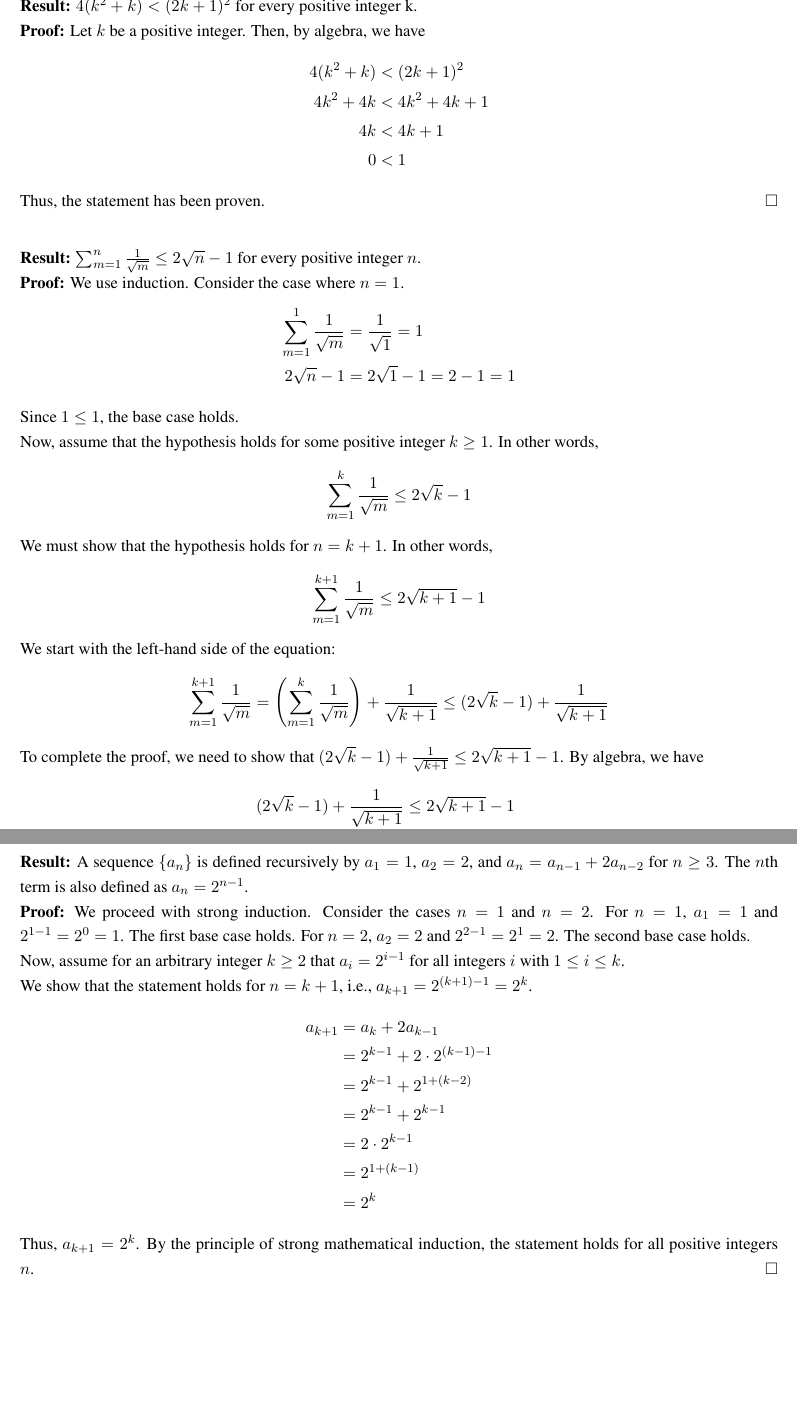
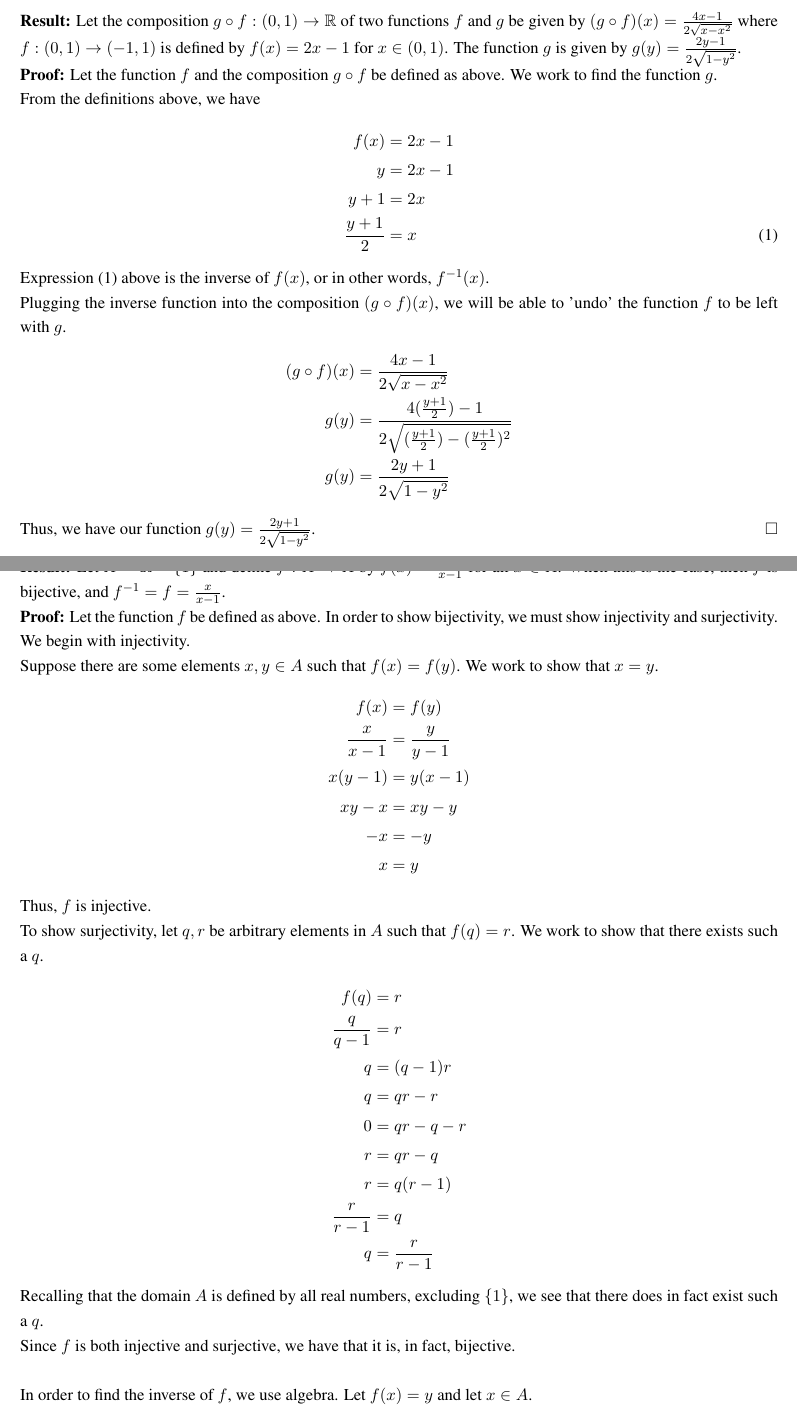
Before and after one commit to Heck-Yea/MATH2800-Fall-2025, a LaTeX document (A07/A07.tex): two parts of pages 4 and 6 of 7 before the commit and two parts of pages 4 and 5 of 7 after it, joined at a grey line, cut at the place of the change, the shorter picture padded with empty space. Compiled offline with pdfLaTeX.

Commit message:
Problems 4, 5 completed. Only 6, 7 left

```diff
--- a/A07/A07.tex
+++ b/A07/A07.tex
@@ -118,43 +118,21 @@
 
 \section*{Problem 4}
 
-    \textbf{Result:} $4(k^2+k) < (2k+1)^2$ for every positive integer k.
+    \textbf{Result:} Let the composition $ g \circ f : (0, 1) \rightarrow \mathbb{R} $ of two functions $f$ and $g$ be given by $ (g \circ f)(x) = \frac{4x-1}{2 \sqrt{x-x^2}} $ where $f: (0,1) \rightarrow (-1, 1) $ is defined by $ f(x) = 2x-1 $ for $x \in (0,1) $. The function $g$ is given by $g(y) = \frac{2y-1}{2\sqrt{1-y^2}}$.
     \\
-    \textbf{Proof:} Let $k$ be a positive integer. Then, by algebra, we have
-    \begin{align}
-        4(k^2+k) <& \ (2k+1)^2 \notag \\
-        4k^2 + 4k <& \ 4k^2 + 4k + 1 \notag \\
-        4k <& \ 4k + 1 \notag \\
-        0 <& \ 1 \notag
-    \end{align}
-    Thus, the statement has been proven. \hfill $\Box$ \\
-
-
-
-    \textbf{Result:} $\sum_{m=1}^{n} \frac{1}{\sqrt{m}} \leq 2\sqrt{n} - 1$ for every positive integer $n$.
-    \\
-    \textbf{Proof:} We use induction. Consider the case where $n = 1$.
+    \textbf{Proof:} Let the function $f$ and the composition $g \circ f$ be defined as above. We work to find the function $g$. \\
+    From the definitions above, we have
     \begin{align*}
-        \sum_{m=1}^{1} \frac{1}{\sqrt{m}} &= \frac{1}{\sqrt{1}} = 1 \\
-        2\sqrt{n} - 1 &= 2\sqrt{1} - 1 = 2 - 1 = 1
+        f(x) &= 2x-1 \\
+        y &= 2x-1 \\
+        y+1 &= 2x \\
+        \frac{y+1}{2} &= x \tag{1}
     \end{align*}
-    Since $1 \leq 1$, the base case holds. \\
-    Now, assume that the hypothesis holds for some positive integer $k \geq 1$. In other words,
+    Expression (1) above is the inverse of $f(x)$, or in other words, $f^{-1}(x)$. \\
+    Plugging the inverse function into the composition $(g \circ f)(x)$, we will be able to 'undo' the function $f$ to be left with $g$.
     \begin{align*}
-        \sum_{m=1}^{k} \frac{1}{\sqrt{m}} \leq 2\sqrt{k} - 1
+        (g \circ f)(x) &= \frac{4x-1}{2 \sqrt{x-x^2}} \\
+        g(y) &= \frac{  4(\frac{y+1}{2})-1 }{  2 \sqrt{(\frac{y+1}{2})-(\frac{y+1}{2})^2}  } \\
+        g(y) &= \frac{  2y+1 }{  2 \sqrt{1-y^2}  }
     \end{align*}
-    We must show that the hypothesis holds for $n = k+1$. In other words,
-    \begin{align*}
-        \sum_{m=1}^{k+1} \frac{1}{\sqrt{m}} \leq 2\sqrt{k+1} - 1
-    \end{align*}
-    We start with the left-hand side of the equation:
-    \begin{align*}
-        \sum_{m=1}^{k+1} \frac{1}{\sqrt{m}} &= \left( \sum_{m=1}^{k} \frac{1}{\sqrt{m}} \right) + \frac{1}{\sqrt{k+1}} \leq (2\sqrt{k} - 1) + \frac{1}{\sqrt{k+1}}
-    \end{align*}
-    To complete the proof, we need to show that $(2\sqrt{k} - 1) + \frac{1}{\sqrt{k+1}} \leq 2\sqrt{k+1} - 1$. By algebra, we have
-    \begin{align*}
-        (2\sqrt{k} - 1) + \frac{1}{\sqrt{k+1}} &\leq 2\sqrt{k+1} - 1 \\
-        2\sqrt{k} + \frac{1}{\sqrt{k+1}} &\leq 2\sqrt{k+1} \\
-        \frac{1}{\sqrt{k+1}} &\leq 2\sqrt{k+1} - 2\sqrt{k} \\
-        \frac{1}{\sqrt{k+1}} &\leq 2(\sqrt{k+1} - \sqrt{k})
-    \end{align*}
+    Thus, we have our function $g(y) = \frac{  2y+1 }{ 2 \sqrt{1-y^2}}$. \hfill $\Box$
@@ -181,19 +143,33 @@
 
 \section*{Problem 5}
 
-    \textbf{Result:} A sequence $\{a_n\}$ is defined recursively by $a_1 = 1$, $a_2 = 2$, and $a_n = a_{n-1} + 2a_{n-2}$ for $n \geq 3$. The $n$th term is also defined as $a_n = 2^{n-1}$.
+    \textbf{Result:} Let $A = \mathbb{R} - \{1\}$ and define $f : A \rightarrow A$ by $f(x) = \frac{x}{x-1}$ for all $x \in A$. When this is the case, then $f$ is bijective, and $f^{-1} = f = \frac{x}{x-1}$.
     \\
-    \textbf{Proof:} We proceed with strong induction. Consider the cases $n=1$ and $n=2$. For $n=1$, $a_1 = 1$ and $2^{1-1} = 2^0 = 1$. The first base case holds. For $n=2$, $a_2 = 2$ and $2^{2-1} = 2^1 = 2$. The second base case holds. \\
-    Now, assume for an arbitrary integer $k \geq 2$ that $a_i = 2^{i-1}$ for all integers $i$ with $1 \leq i \leq k$. \\
-    We show that the statement holds for $n=k+1$, i.e., $a_{k+1} = 2^{(k+1)-1} = 2^k$.
+    \textbf{Proof:} Let the function $f$ be defined as above. In order to show bijectivity, we must show injectivity and surjectivity. We begin with injectivity. \\
+    Suppose there are some elements $x, y \in A$ such that $f(x) = f(y)$. We work to show that $x = y$.
     \begin{align*}
-    a_{k+1} &= a_k + 2a_{k-1} \\
-    &= 2^{k-1} + 2 \cdot 2^{(k-1)-1} \\
-    &= 2^{k-1} + 2^{1 + (k-2)} \\
-    &= 2^{k-1} + 2^{k-1} \\
-    &= 2 \cdot 2^{k-1} \\
-    &= 2^{1 + (k-1)}  \\
-    &= 2^k
+        f(x) &= f(y) \\
+        \frac{x}{x-1} &= \frac{y}{y-1} \\
+        x(y-1) &= y(x-1) \\
+        xy - x &= xy - y \\
+        -x &= -y \\
+        x &= y
     \end{align*}
-    Thus, $a_{k+1} = 2^k$. By the principle of strong mathematical induction, the statement holds for all positive integers $n$. \hfill $\Box$
-
+    Thus, $f$ is injective. \\
+    To show surjectivity, let $q, r$ be arbitrary elements in $A$ such that $f(q) = r$. We work to show that there exists such a $q$.
+    \begin{align*}
+        f(q) &= r \\
+        \frac{q}{q-1} &= r \\
+        q &= (q-1)r \\
+        q &= qr - r \\
+        0 &= qr - q - r \\
+        r &= qr - q \\
+        r &= q(r-1) \\
+        \frac{r}{r-1} &= q \\
+        q &= \frac{r}{r-1}
+    \end{align*}
+    Recalling that the domain $A$ is defined by all real numbers, excluding $\{1\}$, we see that there does in fact exist such a $q$. \\
+    Since $f$ is both injective and surjective, we have that it is, in fact, bijective. \\
+    \\
+    In order to find the inverse of $f$, we use algebra. Let $f(x) = y$ and let $x \in A$.
+    \begin{align*}
```
Also changed, not shown: A07/A07.pdf, A07/A07.tex (25 more changed lines), 4 other files.
